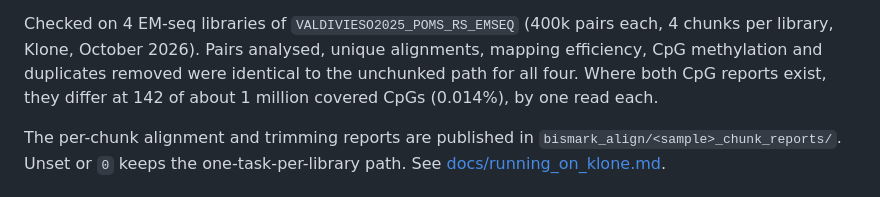
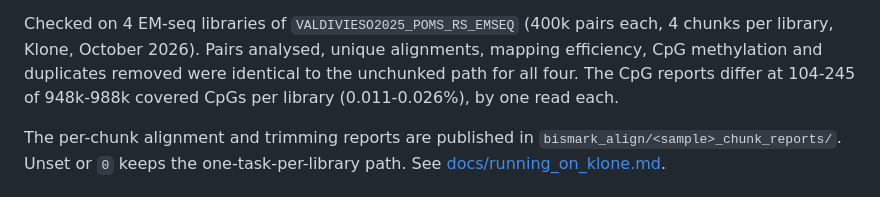
Before and after one commit to sr320/AREE, a Markdown page: workflows/methylation/README.md, the part around the change. Drawn GitHub-style.

Commit message:
methylation README: complete chunk validation (all four libraries)
Co-Authored-By: Claude Opus 5.5 <noreply@anthropic.com>

```diff
--- a/workflows/methylation/README.md
+++ b/workflows/methylation/README.md
@@ -125,8 +125,8 @@ different (equally valid) read of a duplicate set.
 Checked on 4 EM-seq libraries of `VALDIVIESO2025_POMS_RS_EMSEQ` (400k pairs
 each, 4 chunks per library, Klone, October 2026). Pairs analysed, unique
 alignments, mapping efficiency, CpG methylation and duplicates removed were
-identical to the unchunked path for all four. Where both CpG reports exist,
-they differ at 142 of about 1 million covered CpGs (0.014%), by one read
+identical to the unchunked path for all four. The CpG reports differ at
+104-245 of 948k-988k covered CpGs per library (0.011-0.026%), by one read
 each.
 
 The per-chunk alignment and trimming reports are published in
```
